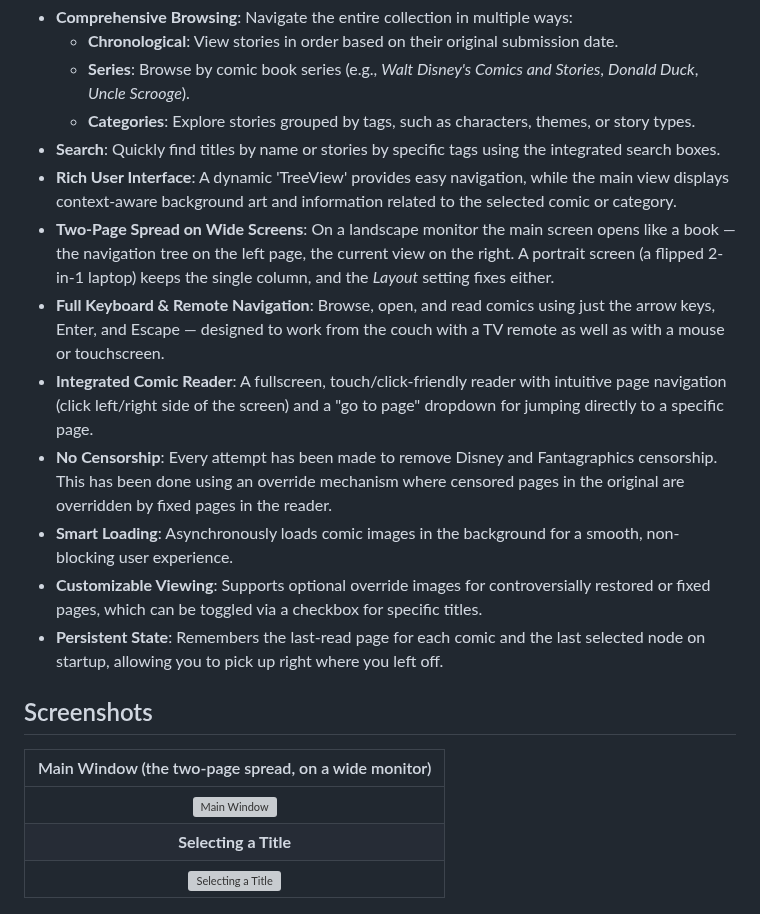
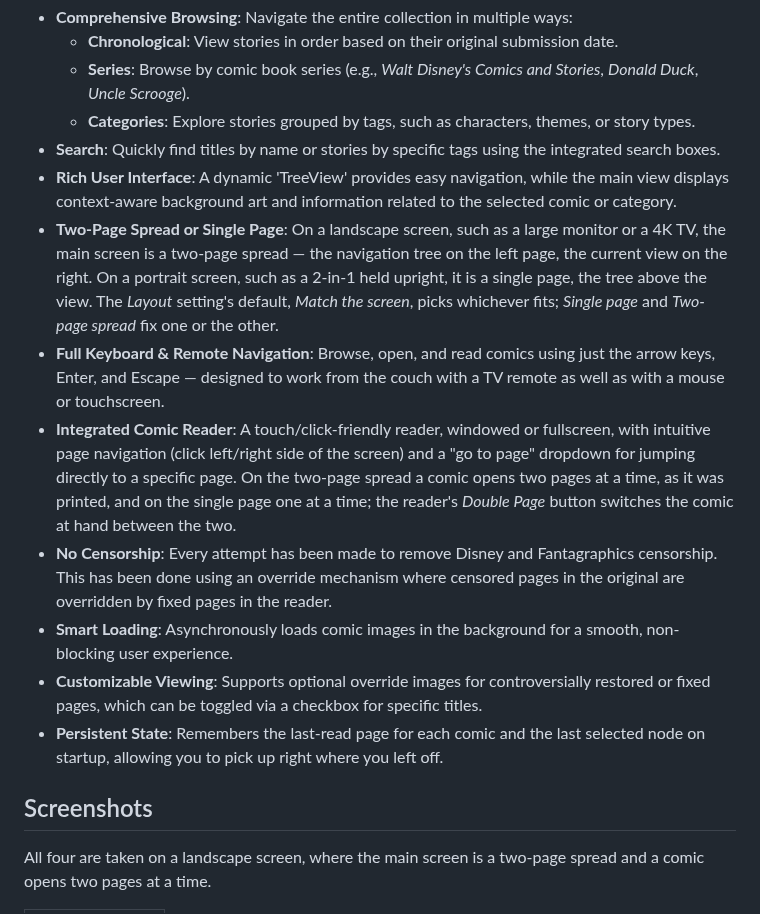
Before and after one commit to glk1001/barks-compleat-reader, a Markdown page: README.md, the part around one of its changes. Rendered like a GitHub page; grey boxes are pictures that could not be loaded.

```diff
--- a/README.md
+++ b/README.md
@@ -19,13 +19,16 @@ navigation and a visually engaging interface.
 - **Search**: Quickly find titles by name or stories by specific tags using the integrated search boxes.
 - **Rich User Interface**: A dynamic 'TreeView' provides easy navigation, while the main view displays context-aware
   background art and information related to the selected comic or category.
-- **Two-Page Spread on Wide Screens**: On a landscape monitor the main screen opens like a book — the navigation
-  tree on the left page, the current view on the right. A portrait screen (a flipped 2-in-1 laptop) keeps the
-  single column, and the *Layout* setting fixes either.
+- **Two-Page Spread or Single Page**: On a landscape screen, such as a large monitor or a 4K TV, the main screen is
+  a two-page spread — the navigation tree on the left page, the current view on the right. On a portrait screen,
+  such as a 2-in-1 held upright, it is a single page, the tree above the view. The *Layout* setting's default,
+  *Match the screen*, picks whichever fits; *Single page* and *Two-page spread* fix one or the other.
 - **Full Keyboard & Remote Navigation**: Browse, open, and read comics using just the arrow keys, Enter, and Escape —
   designed to work from the couch with a TV remote as well as with a mouse or touchscreen.
-- **Integrated Comic Reader**: A fullscreen, touch/click-friendly reader with intuitive page navigation (click
-  left/right side of the screen) and a "go to page" dropdown for jumping directly to a specific page.
+- **Integrated Comic Reader**: A touch/click-friendly reader, windowed or fullscreen, with intuitive page navigation
+  (click left/right side of the screen) and a "go to page" dropdown for jumping directly to a specific page. On the
+  two-page spread a comic opens two pages at a time, as it was printed, and on the single page one at a time; the
+  reader's *Double Page* button switches the comic at hand between the two.
 - **No Censorship**: Every attempt has been made to remove Disney and Fantagraphics censorship. This has been done
   using an override mechanism where censored pages in the original are overridden by fixed pages in the reader.
 - **Smart Loading**: Asynchronously loads comic images in the background for a smooth, non-blocking user experience.
@@ -36,9 +39,6 @@ navigation and a visually engaging interface.
 
 ## Screenshots
 
-|                   Main Window (the two-page spread, on a wide monitor)                   |
-|:----------------------------------------------------------------------------------------:|
-|                    ![Main Window](website/screenshot-main-window.jpg)                    |
-|                                  **Selecting a Title**                                   |
-|              ![Selecting a Title](website/screenshot-selecting-a-title.jpg)              |
+All four are taken on a landscape screen, where the main screen is a two-page spread and a comic opens two pages
+at a time.
 
```
Also changed, not shown: other parts of README.md (+9 -3 lines), docs/BACKLOG.md (+7 -6 lines), docs/plans/website-spread-consistency.md (+10 -2 lines).
